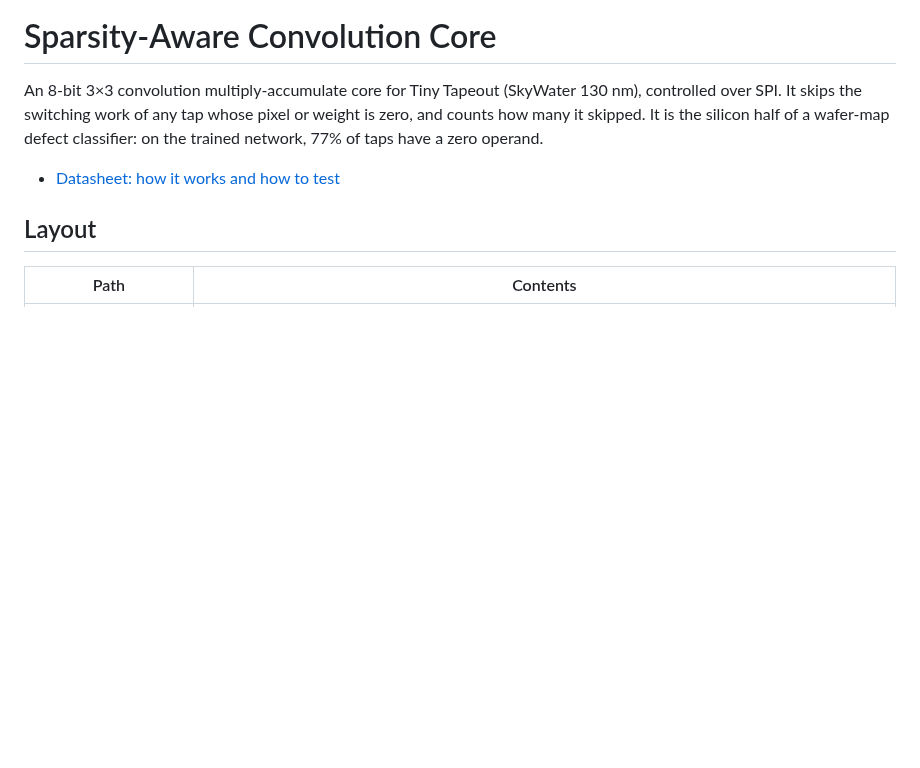
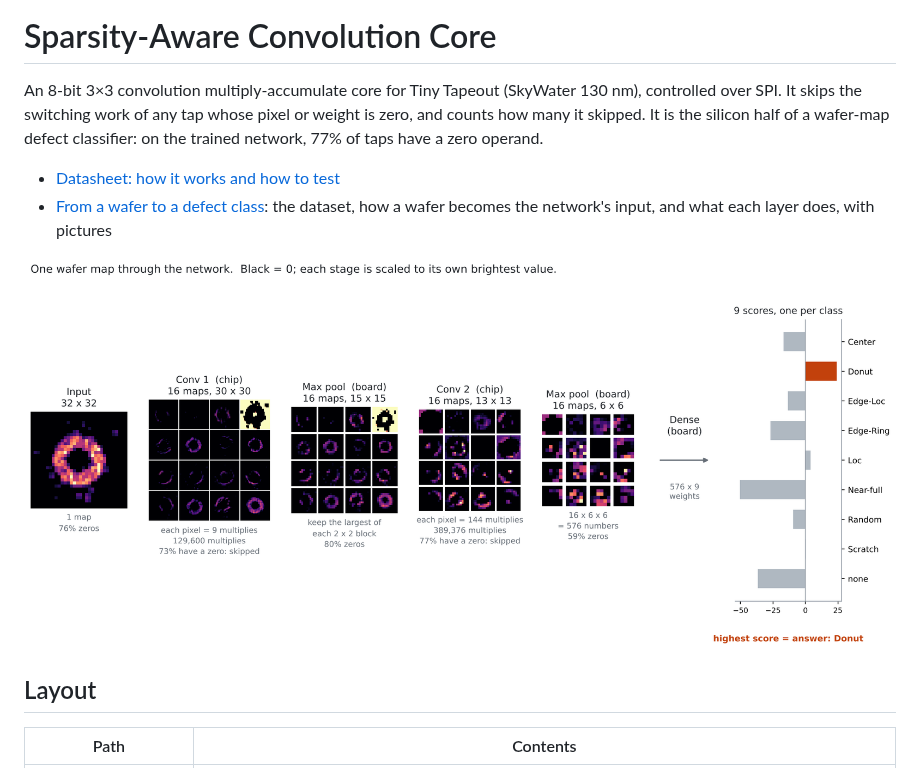
Before and after one commit to izaiah-thigpen/tt-sparse-conv, a Markdown page: README.md, the part around the change. Drawn GitHub-style; pictures changed too: docs/figures/layers.png (added); blank space fills up the shorter version.

```diff
--- a/README.md
+++ b/README.md
@@ -8,6 +8,9 @@ zero, and counts how many it skipped. It is the silicon half of a wafer-map defe
 classifier: on the trained network, 77% of taps have a zero operand.
 
 - [Datasheet: how it works and how to test](docs/info.md)
+- [From a wafer to a defect class](docs/wafer_to_class.md): the dataset, how a wafer becomes the network's input, and what each layer does, with pictures
+
+![One wafer map through the network](docs/figures/layers.png)
 
 ## Layout
 
```
Also changed, not shown: docs/wafer_to_class.md (added, +100 -0 lines), model/README.md (+2 -0 lines), docs/figures/classes.png (added), docs/figures/one_pixel.png (added), docs/figures/wafer_to_input.png (added), 2 other files.
